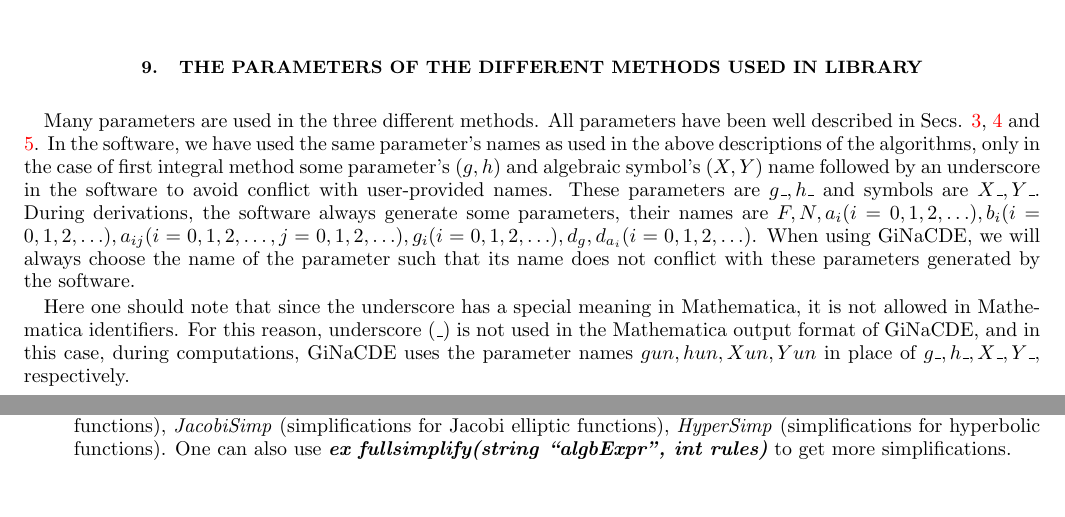
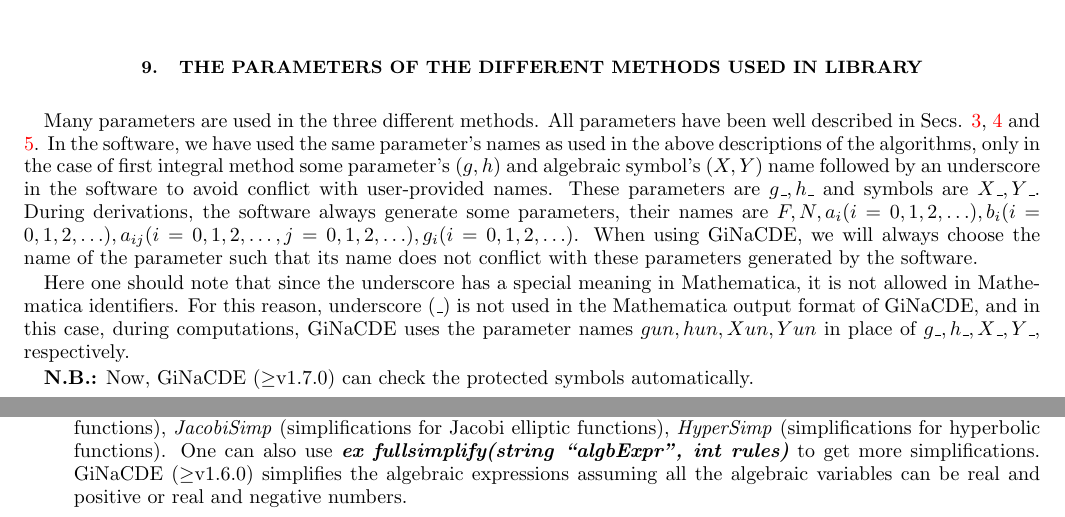
Before and after one commit to mithun218/GiNaCDE, a LaTeX paper (doc/documentation.tex): two parts of pages 11 and 12 of 23, joined at a grey line, cut so that both start at the same text, the shorter picture padded with empty space. Compiled offline with pdfLaTeX.

Commit message:
update documentation

```diff
--- a/doc/documentation.tex
+++ b/doc/documentation.tex
@@ -370,9 +370,11 @@
 	\par The relational operators which express a relation for two {\em ex} objects, signals equality, inequality, and so on between them. These relations are created by simply using the C++ operators $==, !=, <, <=, >$ and $>=$ between two expressions.
 
 	\section{The parameters of the different methods used in library}
-	Many parameters are used in the three different methods. All parameters have been well described in Secs. \ref{sec:Fexpn}, \ref{sec:mF} and \ref{sec:fim}. In the software, we have used the same parameter's names as used in the above descriptions of the algorithms, only in the case of first integral method some parameter's $(g,h)$ and algebraic symbol's $(X,Y)$ name followed by an underscore in the software to avoid conflict with user-provided names. These parameters are $g\_,h\_$ and symbols are $X\_,Y\_$. During derivations, the software always generate some parameters, their names are $F,N,a_i(i=0,1,2,\ldots),b_i(i=0,1,2,\ldots),a_{ij}(i=0,1,2,\ldots,j=0,1,2,\ldots),g_i(i=0,1,2,\ldots),d_g,d_{a_i}(i=0,1,2,\ldots)$. When using GiNaCDE, we will always choose the name of the parameter such that its name does not conflict with these parameters generated by the software.
+	Many parameters are used in the three different methods. All parameters have been well described in Secs. \ref{sec:Fexpn}, \ref{sec:mF} and \ref{sec:fim}. In the software, we have used the same parameter's names as used in the above descriptions of the algorithms, only in the case of first integral method some parameter's $(g,h)$ and algebraic symbol's $(X,Y)$ name followed by an underscore in the software to avoid conflict with user-provided names. These parameters are $g\_,h\_$ and symbols are $X\_,Y\_$. During derivations, the software always generate some parameters, their names are $F,N,a_i(i=0,1,2,\ldots),b_i(i=0,1,2,\ldots),a_{ij}(i=0,1,2,\ldots,j=0,1,2,\ldots),g_i(i=0,1,2,\ldots)$. When using GiNaCDE, we will always choose the name of the parameter such that its name does not conflict with these parameters generated by the software.
 
 	Here one should note that since the underscore has a special meaning in Mathematica, it is not allowed in Mathematica identifiers. For this reason, underscore ($\_$) is not used in the Mathematica output format of GiNaCDE, and in this case, during computations, GiNaCDE uses the parameter names $gun,hun,Xun,Yun$ in place of $g\_,h\_,X\_,Y\_$, respectively.
+
+	\textbf{N.B.:} Now, GiNaCDE ($\geq$v1.7.0) can check the protected symbols automatically.
 	\section{Some useful commands in library}\label{sec:command}
 	In the following, we have dealt with some useful commands of GiNaCDE library required to write C++ code. In particular, for more details about the commands {\em ex, lst}, we refer to the tutorial of GiNaC library \cite{ginac}.
 	\begin{itemize}
@@ -399,6 +401,7 @@
 		\item[] {\em \textbf{ex reader(string ``algbExpr''):}} We can create algebraic expressions from the {\em string} {\em ``algbExpr''} using the command {\em reader}. The generated expressions are {\em ex } objects.
 		\item[] {\em \textbf{ex simplify(string ``algbExpr'', int rules):}} The {\em simplify} command is used to apply simplification rules (such as combine rule ($x^mx^n\rightarrow x^{m+n}$), factor, normalization etc.) to an algebraic expression. To get simplifications for different types of functions, there are many \textit{rules}, such as: \textit{TrigSimp} (simplifications for trigonometric functions), \textit{TrigCombine} (combine the angle of trigonometric functions), \textit{logSimp} (simplifications for logarithm functions), \textit{JacobiSimp} (simplifications for Jacobi elliptic functions), \textit{HyperSimp} (simplifications for hyperbolic functions).
 		One can also use {\em \textbf{ex fullsimplify(string ``algbExpr'', int rules)}} to get more simplifications.
+		GiNaCDE ($\geq$v1.6.0) simplifies the algebraic expressions assuming all the algebraic variables can be real and positive or real and negative numbers.
 		%Generally, when an algebraic symbol (let $a$) is real, the algebraic rule $\sqrt{a^2}\rightarrow |a|$ can be applied. But in our case to derive the solutions of NLPDEs we assume all the constant parameters ($g_i,a_{ij},\boldsymbol{K},\boldsymbol{P}$ etc.) are strictly real, positive, and the rules like $\sqrt{a^2}\rightarrow a,\sqrt{-a^2}\rightarrow Ia, \sqrt{-a}\rightarrow I\sqrt{a}$ are successively applied. In {Maple} CAS, {\em simplify} routine along with {\em assume=positive} or {\em symbolic} option apply similar rules. One demerit of such rules is that the solutions which exist for negative values of parameters may be missed.
 
 		\item[] {\em \textbf{depend(ex f1, lst f2):}} This sets up a dependency of a variable in the first argument {\em f1} on the list of algebraic variables {\em f2}. The dependency of {\em f1} on a particular variable can be removed by the command {\em depend.clear(f1, variable)} and the dependencies on all variables are removed by the command {\em depend.clear(f1)}.
```
Also changed, not shown: doc/documentation.pdf, doc/documentation.tex (2 more changed lines).
